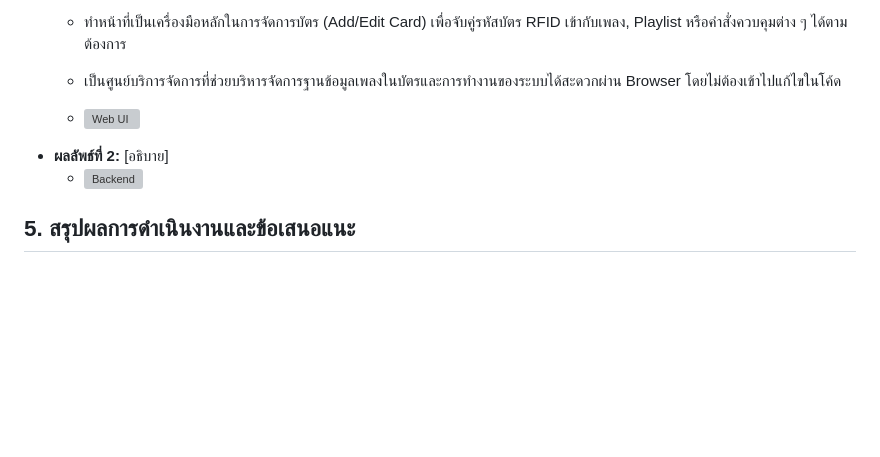
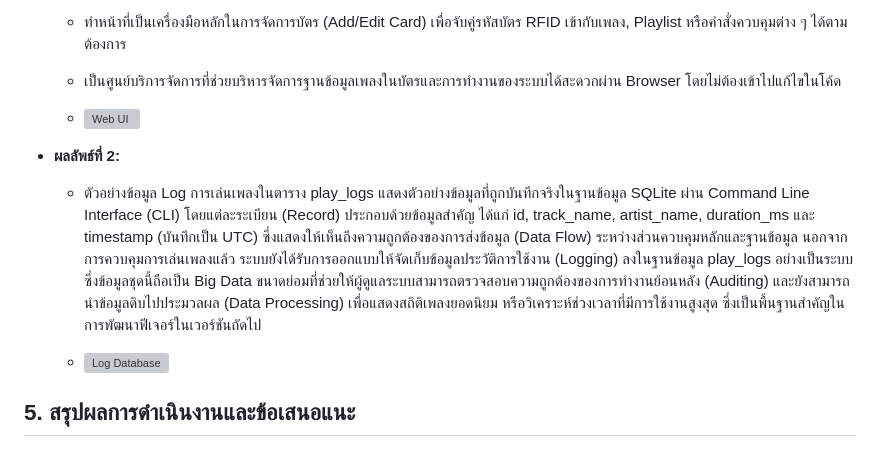
Before and after one commit to CYP777/os-project-g03, a Markdown page: ENG23 3054_Sec2_Group03_Report.md, the part around the change. Drawn GitHub-style; blank space fills up the shorter version; grey boxes are pictures that could not be loaded.

Commit message:
Make Section 4 Finish

```diff
--- a/ENG23 3054_Sec2_Group03_Report.md
+++ b/ENG23 3054_Sec2_Group03_Report.md
@@ -94,8 +94,10 @@
     * เป็นศูนย์บริการจัดการที่ช่วยบริหารจัดการฐานข้อมูลเพลงในบัตรและการทำงานของระบบได้สะดวกผ่าน Browser โดยไม่ต้องเข้าไปแก้ไขในโค้ด
 
     * ![Web UI](https://external-content.duckduckgo.com/iu/?u=http%3A%2F%2Fdrive.google.com/uc?id=1fmZzngcqY08HO7WZ7iyz-j3uOFfeiclj)
-* **ผลลัพธ์ที่ 2:** [อธิบาย]
-    * ![Backend](ใส่_Link_หรือ_Path_รูปภาพตรงนี้_2.png)
+* **ผลลัพธ์ที่ 2:**
+    * ตัวอย่างข้อมูล Log การเล่นเพลงในตาราง play_logs แสดงตัวอย่างข้อมูลที่ถูกบันทึกจริงในฐานข้อมูล SQLite ผ่าน Command Line Interface (CLI)   โดยแต่ละระเบียน (Record) ประกอบด้วยข้อมูลสำคัญ ได้แก่ id, track_name, artist_name, duration_ms และ timestamp (บันทึกเป็น UTC)    ซึ่งแสดงให้เห็นถึงความถูกต้องของการส่งข้อมูล (Data Flow) ระหว่างส่วนควบคุมหลักและฐานข้อมูล นอกจากการควบคุมการเล่นเพลงแล้ว ระบบยังได้รับการออกแบบให้จัดเก็บข้อมูลประวัติการใช้งาน (Logging) ลงในฐานข้อมูล play_logs อย่างเป็นระบบ ซึ่งข้อมูลชุดนี้ถือเป็น Big Data ขนาดย่อมที่ช่วยให้ผู้ดูแลระบบสามารถตรวจสอบความถูกต้องของการทำงานย้อนหลัง (Auditing) และยังสามารถนำข้อมูลดิบไปประมวลผล (Data Processing) เพื่อแสดงสถิติเพลงยอดนิยม หรือวิเคราะห์ช่วงเวลาที่มีการใช้งานสูงสุด ซึ่งเป็นพื้นฐานสำคัญในการพัฒนาฟีเจอร์ในเวอร์ชันถัดไป
+
+    * ![Log Database](https://external-content.duckduckgo.com/iu/?u=http%3A%2F%2Fdrive.google.com/uc?id=1Jf8TtEGsjfEyzWNwD1nEVt_xSLkeCKKT)
 
 ## 5. สรุปผลการดำเนินงานและข้อเสนอแนะ
 
```
